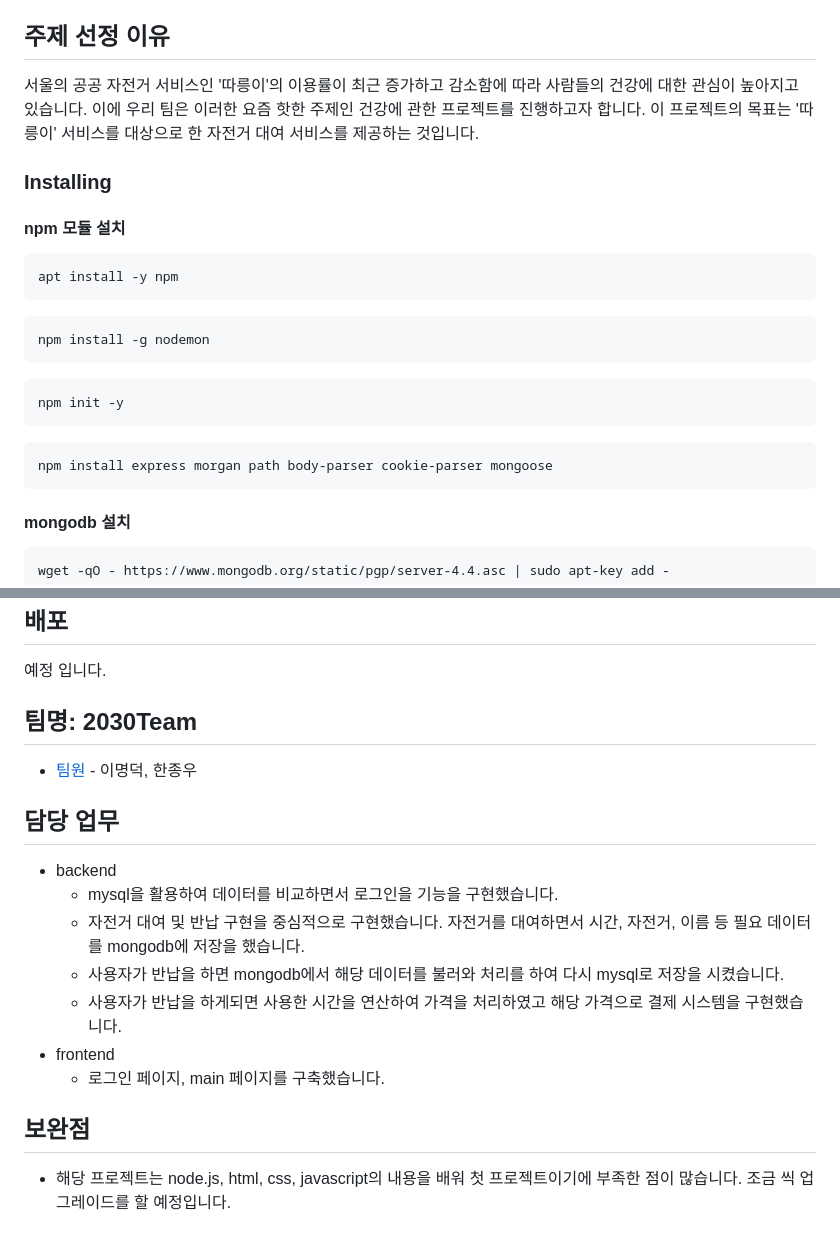
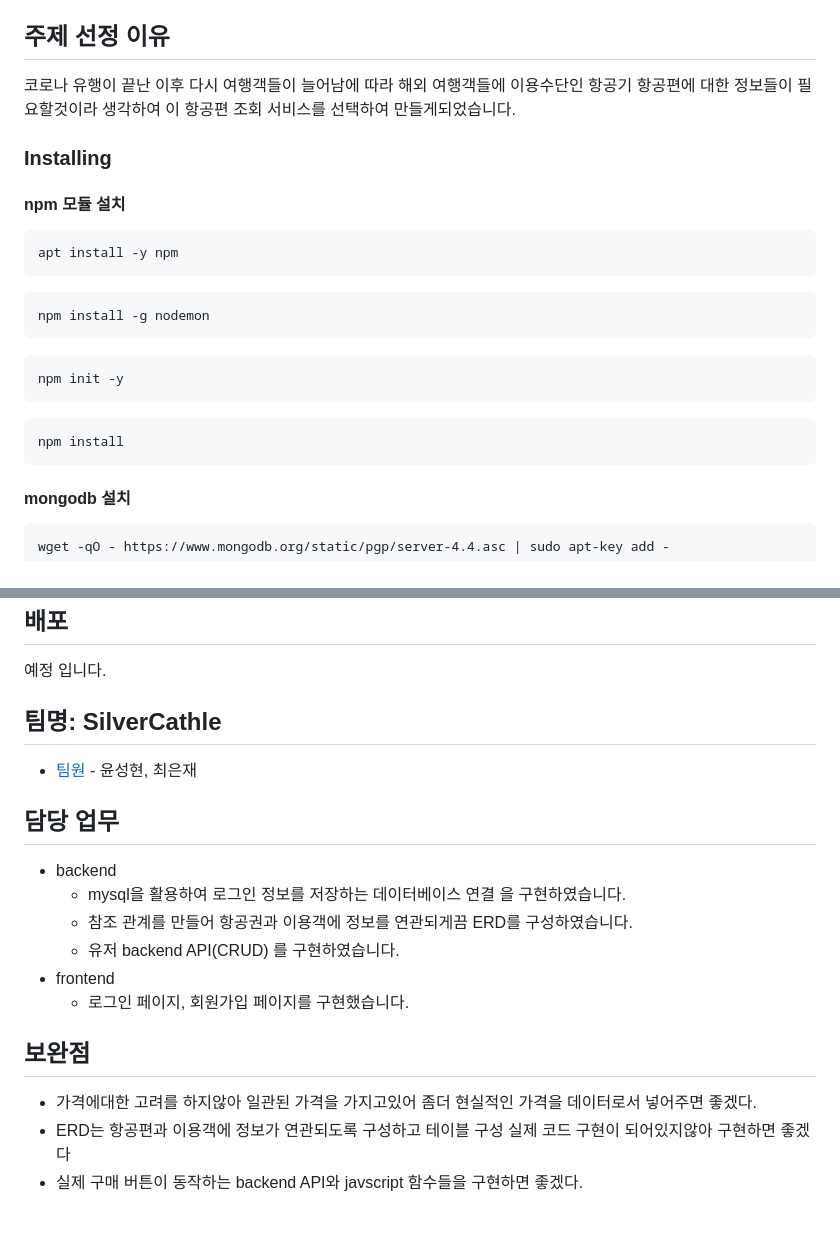
Before and after one commit to seonghtun/Summer-Plane, a Markdown page: README.md, 2 parts joined by grey strips. GitHub-like rendering.

````diff
--- a/README.md
+++ b/README.md
@@ -21,7 +21,7 @@
 
 ## 주제 선정 이유
 
-서울의 공공 자전거 서비스인 '따릉이'의 이용률이 최근 증가하고 감소함에 따라 사람들의 건강에 대한 관심이 높아지고 있습니다. 이에 우리 팀은 이러한 요즘 핫한 주제인 건강에 관한 프로젝트를 진행하고자 합니다. 이 프로젝트의 목표는 '따릉이' 서비스를 대상으로 한 자전거 대여 서비스를 제공하는 것입니다.
+코로나 유행이 끝난 이후 다시 여행객들이 늘어남에 따라 해외 여행객들에 이용수단인 항공기 항공편에 대한 정보들이 필요할것이라 생각하여 이 항공편 조회 서비스를 선택하여 만들게되었습니다.
 
 ### Installing
 
@@ -37,7 +37,7 @@ npm install -g nodemon
 npm init -y
 ```
 ```
-npm install express morgan path body-parser cookie-parser mongoose
+npm install
 ```
 #### mongodb 설치
 
@@ -124,20 +124,21 @@ npm install sync-mysql dotevv async axios
 
 예정 입니다.
 
-## 팀명: 2030Team
+## 팀명: SilverCathle
 
-* [팀원](링크) - 이명덕, 한종우
+* [팀원](링크) - 윤성현, 최은재
 
 ## 담당 업무
 
 - backend
-  - mysql을 활용하여 데이터를 비교하면서 로그인을 기능을 구현했습니다.
-  - 자전거 대여 및 반납 구현을 중심적으로 구현했습니다. 자전거를 대여하면서 시간, 자전거, 이름 등 필요 데이터를 mongodb에 저장을 했습니다.
-  - 사용자가 반납을 하면 mongodb에서 해당 데이터를 불러와 처리를 하여 다시 mysql로 저장을 시켰습니다.
-  - 사용자가 반납을 하게되면 사용한 시간을 연산하여 가격을 처리하였고 해당 가격으로 결제 시스템을 구현했습니다.
+  - mysql을 활용하여 로그인 정보를 저장하는 데이터베이스 연결 을 구현하였습니다.
+  - 참조 관계를 만들어 항공권과 이용객에 정보를 연관되게끔 ERD를 구성하였습니다.
+  - 유저 backend API(CRUD) 를 구현하였습니다.
 - frontend
-  - 로그인 페이지, main 페이지를 구축했습니다.
+  - 로그인 페이지, 회원가입 페이지를 구현했습니다.
 
 ## 보완점
 
-* 해당 프로젝트는 node.js, html, css, javascript의 내용을 배워 첫 프로젝트이기에 부족한 점이 많습니다. 조금 씩 업그레이드를 할 예정입니다.
+- 가격에대한 고려를 하지않아 일관된 가격을 가지고있어 좀더 현실적인 가격을 데이터로서 넣어주면 좋겠다.
+- ERD는 항공편과 이용객에 정보가 연관되도록 구성하고 테이블 구성 실제 코드 구현이 되어있지않아 구현하면 좋겠다
+- 실제 구매 버튼이 동작하는 backend API와 javscript 함수들을 구현하면 좋겠다.
````
Also changed, not shown: other parts of README.md (+1 -1 lines).
